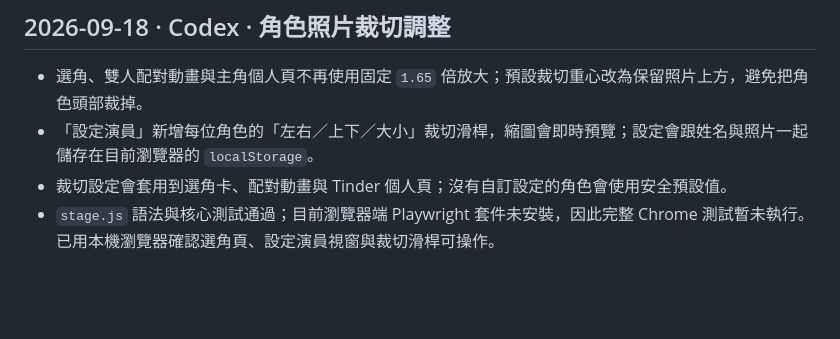
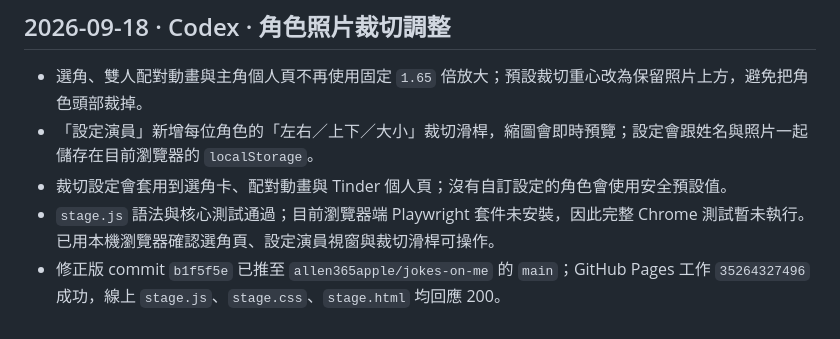
Before and after one commit to allen365apple/jokes-on-me, a Markdown page: 簡報即興劇/docs/協作紀錄.md, the part around the change. GitHub-like rendering; blank space fills up the shorter version.

Commit message:
docs(love-show): 補充照片裁切發布紀錄

```diff
--- a/簡報即興劇/docs/協作紀錄.md
+++ b/簡報即興劇/docs/協作紀錄.md
@@ -288,3 +288,4 @@ Astra 的版型、字級、Cue 2 浪漫舉動白卡、限動、個人頁、按
 - 「設定演員」新增每位角色的「左右／上下／大小」裁切滑桿，縮圖會即時預覽；設定會跟姓名與照片一起儲存在目前瀏覽器的 `localStorage`。
 - 裁切設定會套用到選角卡、配對動畫與 Tinder 個人頁；沒有自訂設定的角色會使用安全預設值。
 - `stage.js` 語法與核心測試通過；目前瀏覽器端 Playwright 套件未安裝，因此完整 Chrome 測試暫未執行。已用本機瀏覽器確認選角頁、設定演員視窗與裁切滑桿可操作。
+- 修正版 commit `b1f5f5e` 已推至 `allen365apple/jokes-on-me` 的 `main`；GitHub Pages 工作 `35264327496` 成功，線上 `stage.js`、`stage.css`、`stage.html` 均回應 200。
```
